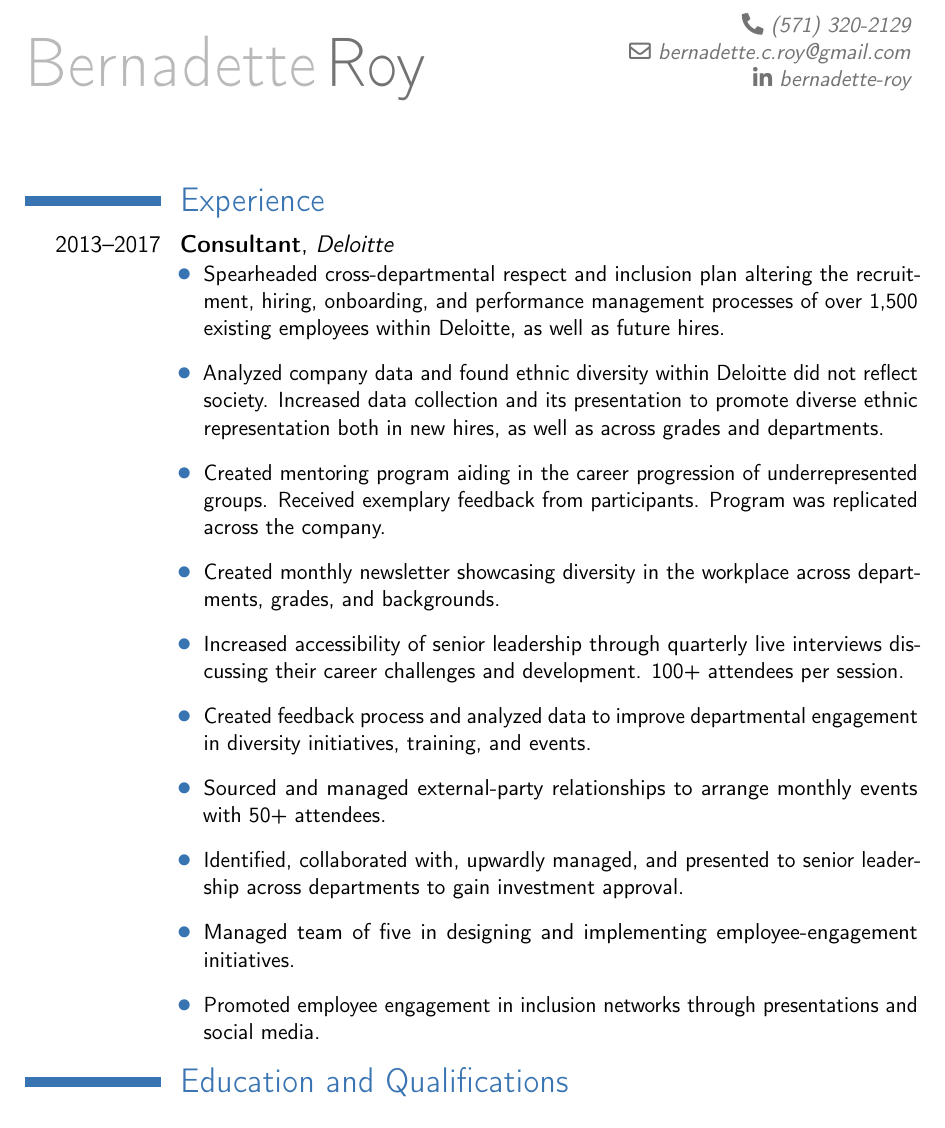
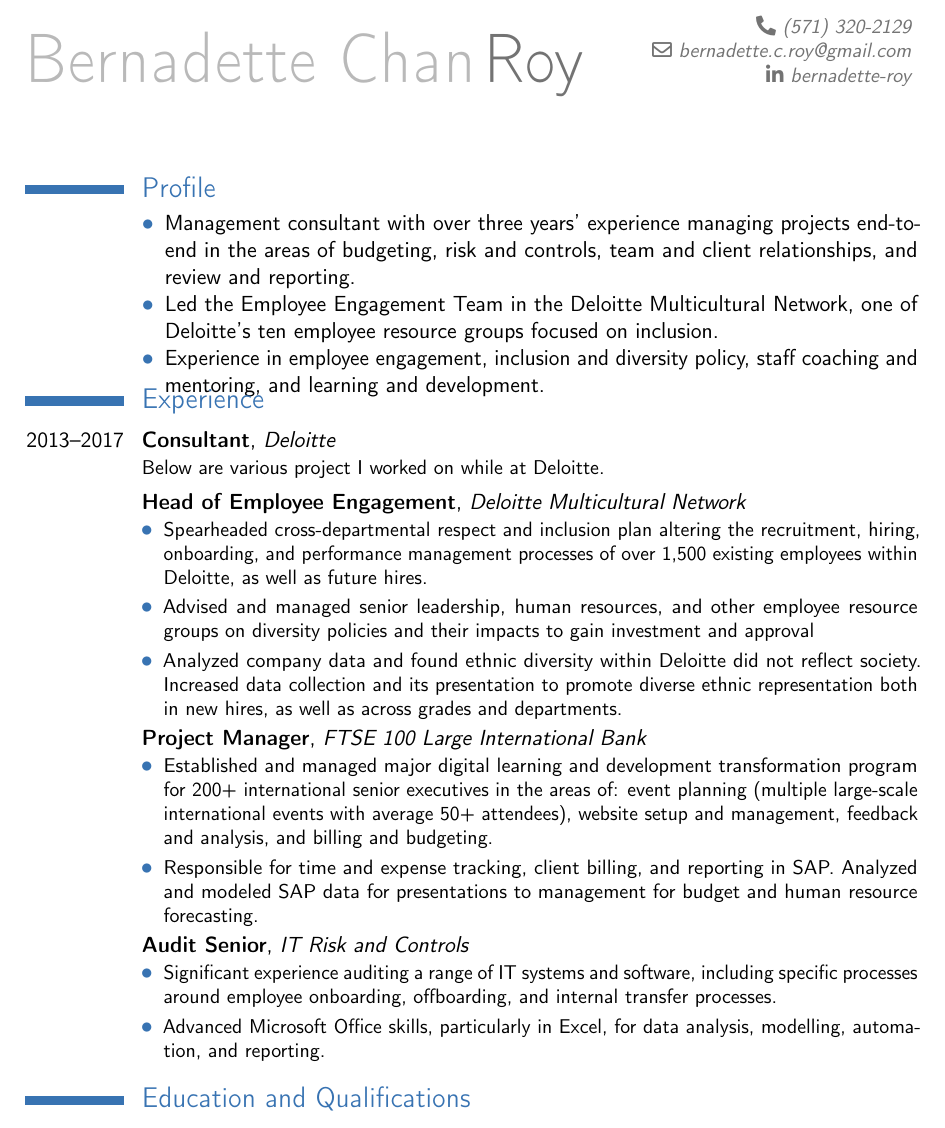
Before and after one commit to markus-kusano/bernie-cv, a LaTeX CV (res.tex): part of the page, cut so that both start at the same text. Compiled offline with pdfLaTeX.

Commit message:
update resume

```diff
--- a/res.tex
+++ b/res.tex
@@ -1,4 +1,4 @@
-\documentclass[12pt,letter]{moderncv}
+\documentclass[11pt,letter]{moderncv}
 
 % moderncv themes
 \moderncvtheme[blue,sans]{classic}
@@ -12,7 +12,11 @@
 % character encoding
 \usepackage[utf8]{inputenc}                   % replace by the encoding you are using
 \usepackage{microtype}
+\usepackage{paralist}
 \usepackage{enumitem}
+
+\setlength{\hintscolumnwidth}{1.75cm}
+\setitemize{itemsep=0pt,topsep=0pt}
 
 % adjust the page margins
 \usepackage[scale=0.75]{geometry}
@@ -41,7 +45,7 @@
 
 
 % personal data
-\name{Bernadette}{Roy}
+\name{Bernadette Chan}{Roy}
 \email{bernadette.c.roy@gmail.com}    % optional, remove the line if not wanted
 \phone{(571) 320-2129}        % optional, remove the line if not wanted
 \social[linkedin]{bernadette-roy}
@@ -69,80 +73,66 @@
 %----------------------------------------------------------------------------------
 %            content
 %----------------------------------------------------------------------------------
+
+
 \begin{document}
 \makecvtitle
 
+\section{Profile}
+\vspace{-1.0em}
+\cvline{}{
+\begin{compactitem}[\large\color{color1}{$\bullet$}]
+  \item Management consultant with over three years’ experience managing
+    projects end-to-end in the areas of budgeting, risk and controls, team and
+    client relationships, and review and reporting.
+  \item Led the Employee Engagement Team in the Deloitte Multicultural Network,
+    one of Deloitte’s ten employee resource groups focused on inclusion.
+  \item Experience in employee engagement, inclusion and diversity policy,
+    staff coaching and mentoring, and learning and development.
+\end{compactitem}
+}
+\vspace{-2.0em}
+%
 \section{Experience}
-\cventry{2013--2017}{Consultant}{Deloitte}{}{}{%
-  %Head of Employee Engagement, Deloitte Multicultural Network.
-%%%%% Respect and Inclusion
-%Spearheaded cross-departmental respect and inclusion plan altering the
-%recruitment, hiring, onboarding, and performance management processes of over
-%1,500 existing employees within Deloitte.\newline{}%
-%%
-%Analyzed and added additional company-wide data-analytics systems to ensure
-%diverse placement across departments and grades.\newline{}%
-%%
-%Identified, collaborated with, upwardly managed, and presented to  senior
-%leadership across departments to gain investment approval.\newline{}%
-%%%%% EMPLOYEE ENGAGEMENT %%%%
-%Managed team of five in designing and implementing employee-engagement
-%initiatives.\newline{}%
-%%
-%Created monthly newsletter showcasing diversity in the workplace across
-%departments, grades, and backgrounds.\newline{}%
-%%
-%Increased accessibility of senior leadership through quarterly live interviews
-%showcasing their career challenges and development. Approx. 100 attendees per
-%session.\newline{}
-%%
-%Created feedback process and analyzed data to improve departmental engagement
-%in diversity initiatives, training, and events.\newline{}%
-%%
-%Sourced and managed external-party relationships to arrange monthly events with
-%an average of 50+ attendees.\newline{}
-%%
-%%
-%%%% Respect and Inclusion
+\cventry{2013--2017}{Consultant}{Deloitte}{}{}{Below are various project I worked on while at Deloitte.}%
+\cventry{}{Head of Employee Engagement}{Deloitte Multicultural Network}{}{}{%
+%
 \begin{itemize}[label=\large\color{color1}{$\bullet$}]
-      \item Spearheaded cross-departmental respect and inclusion plan altering
-        the recruitment, hiring, onboarding, and performance management
-        processes of over 1,500 existing employees within Deloitte, as well as future hires.%
-        %
-      %\item Analyzed and added additional company-wide data-analytics systems
-      %  to ensure diverse placement across departments and grades.%
-        %
-      \item Analyzed company data and found ethnic diversity within Deloitte did not
-        reflect society. Increased data collection and its presentation
-        to promote diverse ethnic representation both in new hires, as well as
-        across grades and departments.
-        %
+  \item Spearheaded cross-departmental respect and inclusion plan altering
+    the recruitment, hiring, onboarding, and performance management
+    processes of over 1,500 existing employees within Deloitte, as well as
+    future hires.
+  \item Advised and managed senior leadership, human resources, and other
+    employee resource groups on diversity policies and their impacts to gain
+    investment and approval
+  \item Analyzed company data and found ethnic diversity within Deloitte did
+    not reflect society. Increased data collection and its presentation to
+    promote diverse ethnic representation both in new hires, as well as across
+    grades and departments.
+\end{itemize}%
+}
 %
-      \item Created mentoring program aiding in the career progression of
-        underrepresented groups. Received exemplary feedback from participants.
-        Program was replicated across the company.
-        %
-%
-%%%% EMPLOYEE ENGAGEMENT %%%%
-      \item Created monthly newsletter showcasing diversity in the workplace
-        across departments, grades, and backgrounds.%
-      \item Increased accessibility of senior leadership through quarterly live
-        interviews discussing their career challenges and development.
-        100+ attendees per session.
-      \item Created feedback process and analyzed data to improve departmental
-        engagement in diversity initiatives, training, and events.%
-      \item Sourced and managed external-party relationships to arrange monthly
-        events with 50+ attendees.
-      \item Identified, collaborated with, upwardly managed, and presented to
-        senior leadership across departments to gain investment approval.%
-      \item Managed team of five in designing and implementing
-        employee-engagement initiatives.%
-      \item Promoted employee engagement in inclusion networks through
-        presentations and social media.
-\end{itemize}%
-%
-}%cventry
-%
+\cventry{}{Project Manager}{FTSE 100 Large International Bank}{}{}{%
+\begin{itemize}[label=\large\color{color1}{$\bullet$}]
+  \item Established and managed major digital learning and development
+    transformation program for 200+ international senior executives in the
+    areas of: event planning (multiple large-scale international events with
+    average 50+ attendees), website setup and management, feedback and
+    analysis, and billing and budgeting.
+  \item Responsible for time and expense tracking, client billing, and
+    reporting in SAP. Analyzed and modeled SAP data for presentations to
+    management for budget and human resource forecasting.
+\end{itemize}
+}
+\cventry{}{Audit Senior}{IT Risk and Controls}{}{}{%
+\begin{itemize}[label=\large\color{color1}{$\bullet$}]
+  \item Significant experience auditing a range of IT systems and software,
+    including specific processes around employee onboarding, offboarding, and
+    internal transfer processes.
+  \item Advanced Microsoft Office skills, particularly in Excel, for data
+    analysis, modelling, automation, and reporting.
+\end{itemize}
+}
 \section{Education and Qualifications}
 \cventry{2013--2016}{ACA Chartered Accountant}{Institute of Chartered Accountants in England and Wales}{}{}{} % arguments 3 to 6 can be left empty
 \cventry{2010--2013}{B.S.\ Business Mathematics and Statistics}{London School of Economics and Political Science}{}{}{}
```
